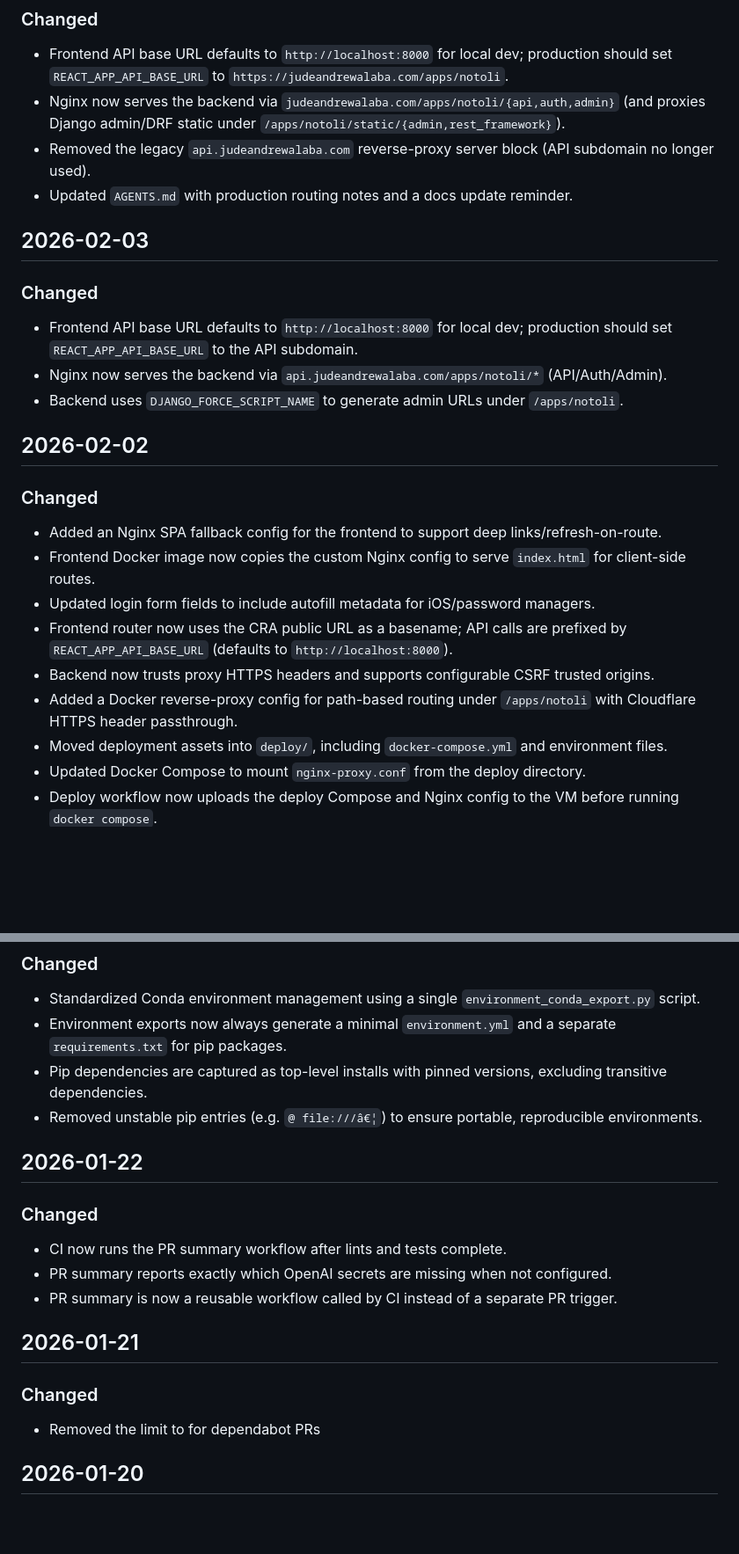
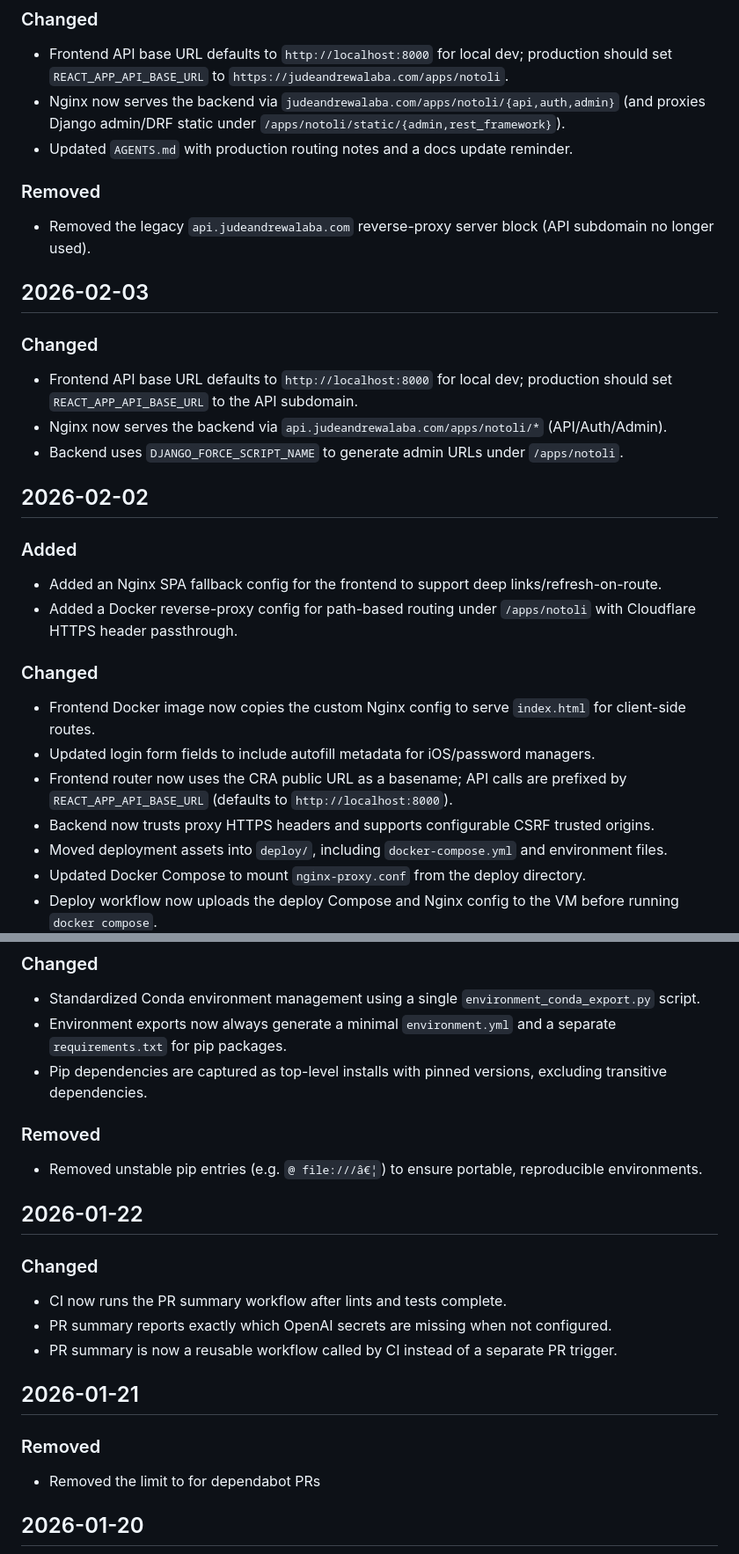
Before and after one commit to VanillaIceCube/Notoli, a Markdown page: CHANGELOG.md, 2 parts joined by grey strips. Shown at 88% size. Rendered like a GitHub page; blank space fills up the shorter version.

```diff
--- a/CHANGELOG.md
+++ b/CHANGELOG.md
@@ -20,8 +20,9 @@ All notable changes to this project are documented in this file.
 ### Changed
 - Frontend API base URL defaults to `http://localhost:8000` for local dev; production should set `REACT_APP_API_BASE_URL` to `https://judeandrewalaba.com/apps/notoli`.
 - Nginx now serves the backend via `judeandrewalaba.com/apps/notoli/{api,auth,admin}` (and proxies Django admin/DRF static under `/apps/notoli/static/{admin,rest_framework}`).
+- Updated `AGENTS.md` with production routing notes and a docs update reminder.
+### Removed
 - Removed the legacy `api.judeandrewalaba.com` reverse-proxy server block (API subdomain no longer used).
-- Updated `AGENTS.md` with production routing notes and a docs update reminder.
 
 ## 2026-02-03
 ### Changed
@@ -30,13 +31,14 @@ All notable changes to this project are documented in this file.
 - Backend uses `DJANGO_FORCE_SCRIPT_NAME` to generate admin URLs under `/apps/notoli`.
 
 ## 2026-02-02
+### Added
+- Added an Nginx SPA fallback config for the frontend to support deep links/refresh-on-route.
+- Added a Docker reverse-proxy config for path-based routing under `/apps/notoli` with Cloudflare HTTPS header passthrough.
 ### Changed
-- Added an Nginx SPA fallback config for the frontend to support deep links/refresh-on-route.
 - Frontend Docker image now copies the custom Nginx config to serve `index.html` for client-side routes.
 - Updated login form fields to include autofill metadata for iOS/password managers.
 - Frontend router now uses the CRA public URL as a basename; API calls are prefixed by `REACT_APP_API_BASE_URL` (defaults to `http://localhost:8000`).
 - Backend now trusts proxy HTTPS headers and supports configurable CSRF trusted origins.
-- Added a Docker reverse-proxy config for path-based routing under `/apps/notoli` with Cloudflare HTTPS header passthrough.
 - Moved deployment assets into `deploy/`, including `docker-compose.yml` and environment files.
 - Updated Docker Compose to mount `nginx-proxy.conf` from the deploy directory.
 - Deploy workflow now uploads the deploy Compose and Nginx config to the VM before running `docker compose`.
@@ -76,8 +79,8 @@ All notable changes to this project are documented in this file.
 - Standardized Conda environment management using a single `environment_conda_export.py` script.
 - Environment exports now always generate a minimal `environment.yml` and a separate `requirements.txt` for pip packages.
 - Pip dependencies are captured as top-level installs with pinned versions, excluding transitive dependencies.
+### Removed
 - Removed unstable pip entries (e.g. `@ file:///â€¦`) to ensure portable, reproducible environments.
-
 
 ## 2026-01-22
 ### Changed
@@ -86,7 +89,7 @@ All notable changes to this project are documented in this file.
 - PR summary is now a reusable workflow called by CI instead of a separate PR trigger.
 
 ## 2026-01-21
-### Changed
+### Removed
 - Removed the limit to for dependabot PRs
 
 ## 2026-01-20
```
Also changed, not shown: other parts of CHANGELOG.md (+20 -20 lines), AGENTS.md (+23 -0 lines).
